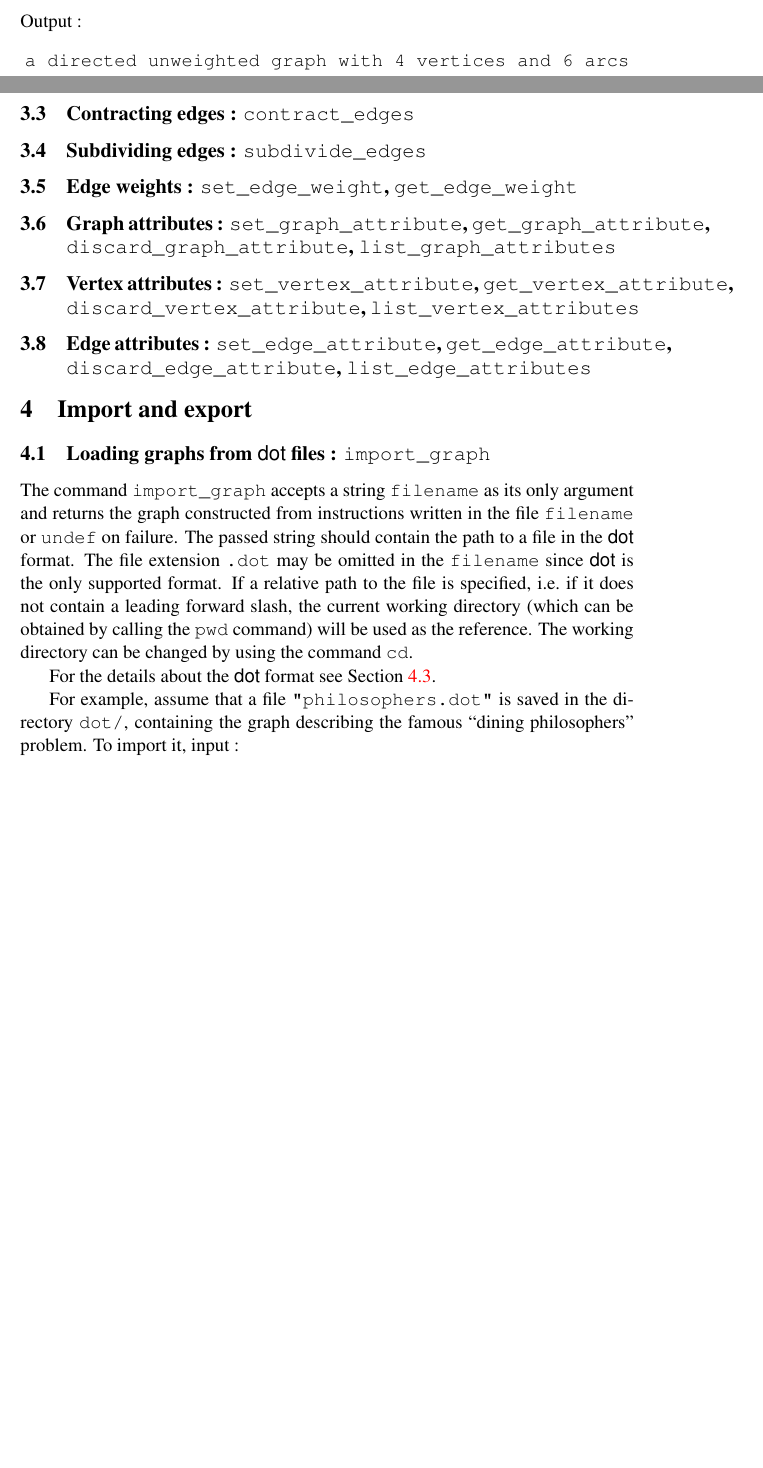
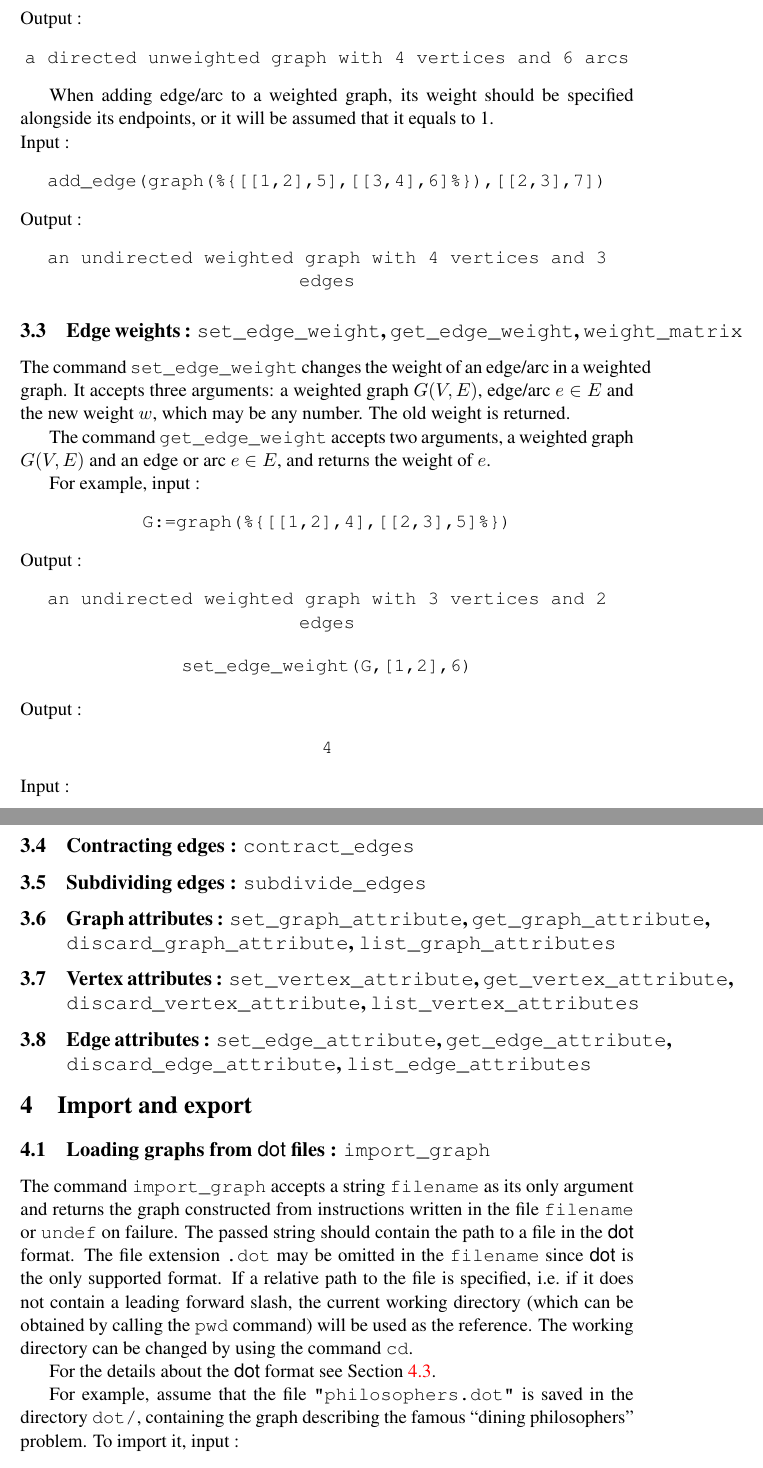
Before and after one commit to marohnicluka/giac, a LaTeX document (doc/graphtheory-user_manual.tex): two parts of pages 20 and 21 of 23 before the commit and two parts of pages 21 and 22 of 24 after it, joined at a grey line, cut so that both start at the same text, the shorter picture padded with empty space. Compiled offline with LaTeX, dvips and Ghostscript; a LaTeX package or settings file that is missing is left out.

Commit message:
Fixed set_edge_weight command

```diff
--- a/doc/graphtheory-user_manual.tex
+++ b/doc/graphtheory-user_manual.tex
@@ -828,11 +836,45 @@ Output :
   \tt a directed unweighted graph with 4 vertices and 6 arcs
 \end{center}
 
+When adding edge/arc to a weighted graph, its weight should be specified alongside its endpoints, or it will be assumed that it equals to 1.\\
+Input :
+\begin{center}
+  \tt add\_edge(graph(\%\{[[1,2],5],[[3,4],6]\%\}),[[2,3],7])
+\end{center}
+Output :
+\begin{center}
+  \tt an undirected weighted graph with 4 vertices and 3 edges
+\end{center}
+
+\subsection{Edge weights : {\tt set\_edge\_weight}, {\tt get\_edge\_weight}, {\tt weight\_matrix}}
+
+The command {\tt set\_edge\_weight} changes the weight of an edge/arc in a weighted graph. It accepts three arguments: a weighted graph $ G(V,E) $, edge/arc $ e\in E $ and the new weight $ w $, which may be any number. The old weight is returned.
+
+The command {\tt get\_edge\_weight} accepts two arguments, a weighted graph $ G(V,E) $ and an edge or arc $ e\in E $, and returns the weight of $ e $.
+
+For example, input :
+\begin{center}
+  \tt G:=graph(\%\{[[1,2],4],[[2,3],5]\%\})
+\end{center}
+Output :
+\begin{center}
+  \tt an undirected weighted graph with 3 vertices and 2 edges
+\end{center}
+\begin{center}
+  \tt set\_edge\_weight(G,[1,2],6)
+\end{center}
+Output :
+\begin{center}
+  \tt 4
+\end{center}
+Input :
+\begin{center}
+  \tt
+\end{center}
+
 \subsection{Contracting edges : {\tt contract\_edges}}
 
 \subsection{Subdividing edges : {\tt subdivide\_edges}}
-
-\subsection{Edge weights : {\tt set\_edge\_weight}, {\tt get\_edge\_weight}}
 
 \subsection{Graph attributes : {\tt set\_graph\_attribute}, {\tt get\_graph\_attribute}, {\tt discard\_graph\_attribute}, {\tt list\_graph\_attributes}}
 
@@ -848,7 +890,7 @@ The command {\tt import\_graph} accepts a string {\tt filename} as its only argu
 
 For the details about the {\sf dot} format see Section~\ref{sec:dotformat}.
 
-For example, assume that a file {\tt "philosophers.dot"} is saved in the directory {\tt dot/}, containing the graph describing the famous ``dining philosophers'' problem. To import it, input :
+For example, assume that the file {\tt "philosophers.dot"} is saved in the directory {\tt dot/}, containing the graph describing the famous ``dining philosophers'' problem. To import it, input :
 \begin{center}
   \tt G:=import\_graph("dot/philosophers.dot"
 \end{center}
```
Also changed, not shown: doc/graphtheory-user_manual.pdf, doc/graphtheory-user_manual.tex (12 more changed lines), 1 other file.
